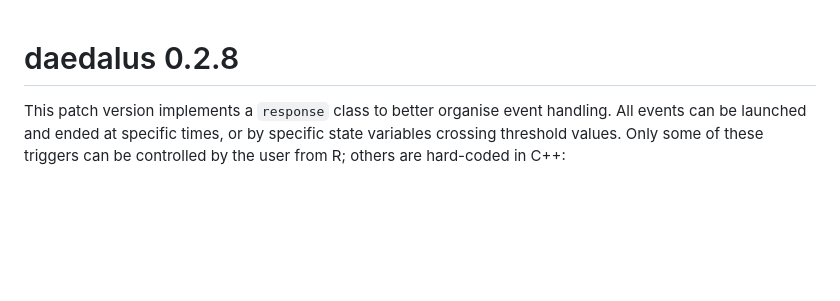
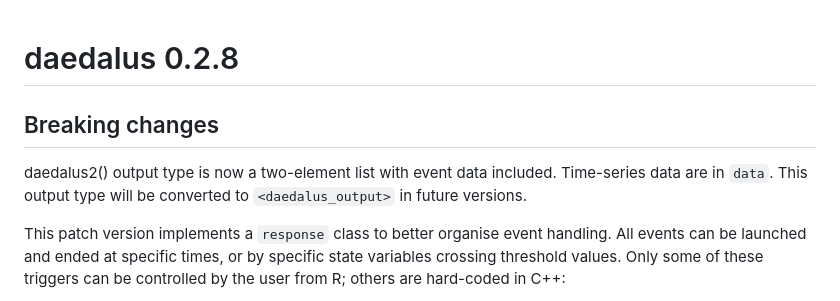
Before and after one commit to jameel-institute/daedalus, a Markdown page: NEWS.md, the part around the change. Rendered like a GitHub page; blank space fills up the shorter version.

Commit message:
Update with news on event data inclusion in output

```diff
--- a/NEWS.md
+++ b/NEWS.md
@@ -1,4 +1,8 @@
 # daedalus 0.2.8
+
+## Breaking changes
+
+daedalus2() output type is now a two-element list with event data included. Time-series data are in `data`. This output type will be converted to `<daedalus_output>` in future versions.
 
 This patch version implements a `response` class to better organise event handling. All events can be launched and ended at specific times, or by specific state variables crossing threshold values. Only some of these triggers can be controlled by the user from R; others are hard-coded in C++:
 
```
